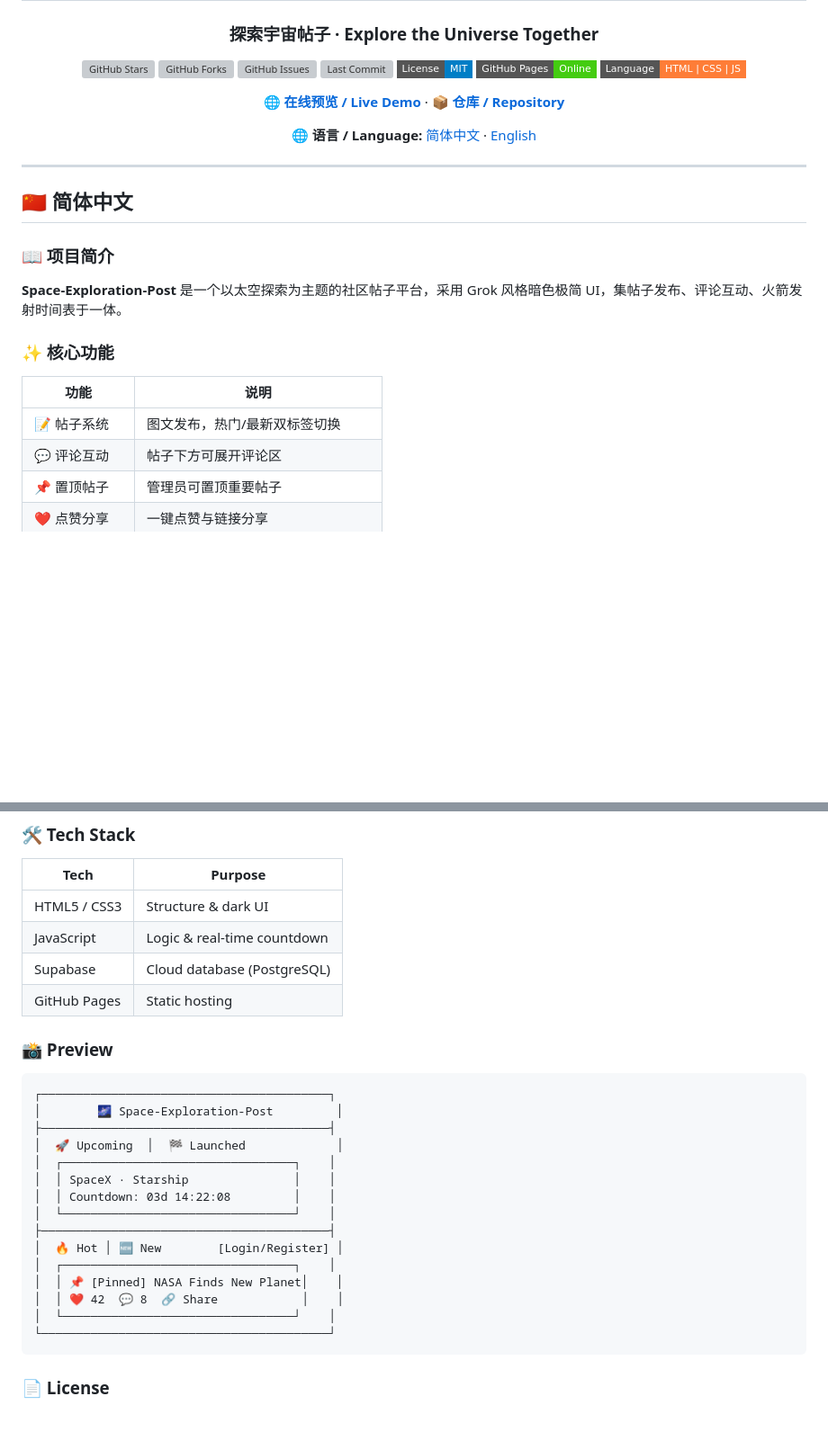
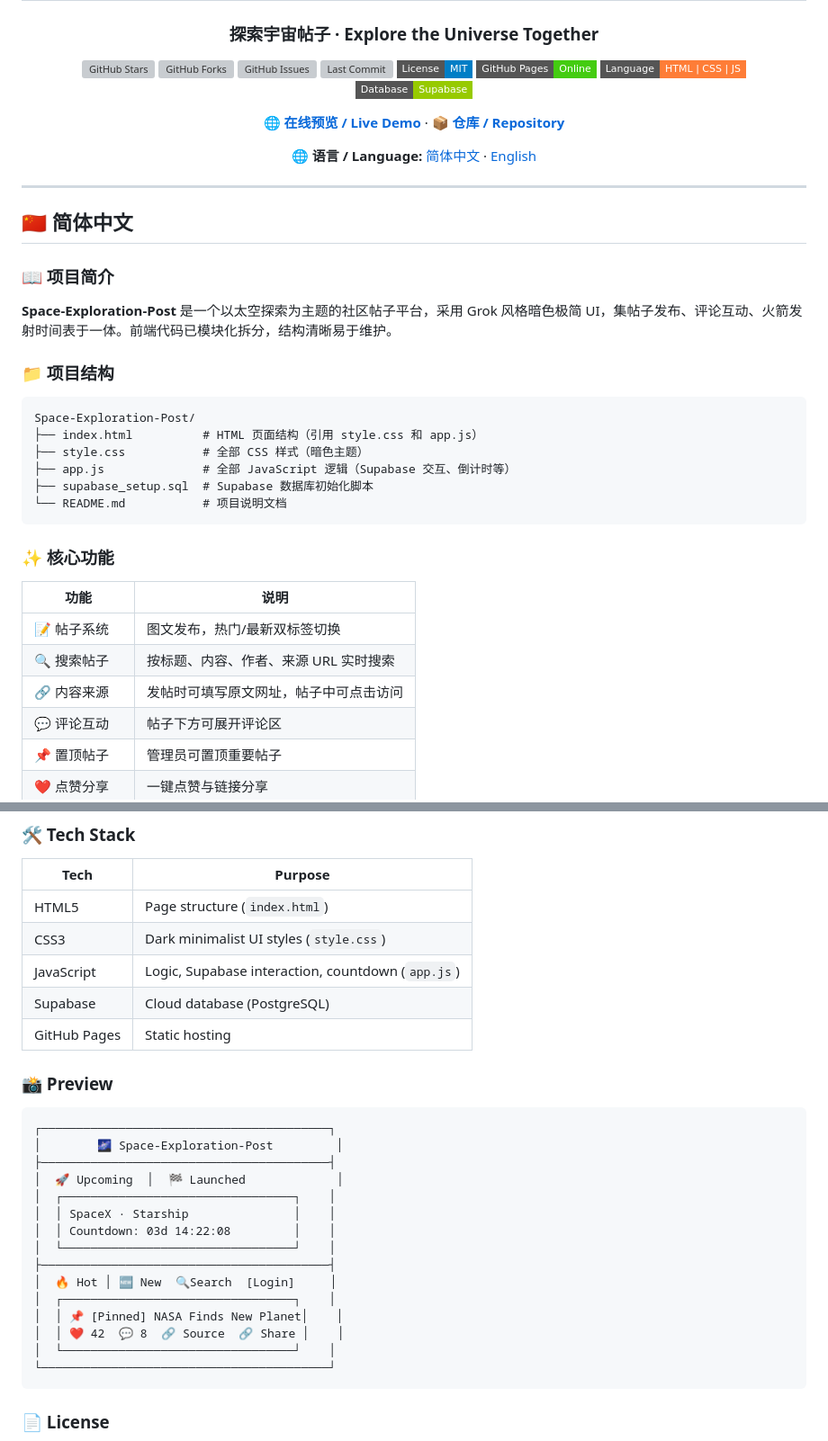
Before and after one commit to polytrack114514/Space-Exploration-Post, a Markdown page: README.md, 2 parts joined by grey strips. Shown at 90% size. GitHub-like rendering; badges without logos; blank space fills up the shorter version; grey boxes are pictures that could not be loaded.

````diff
--- a/README.md
+++ b/README.md
@@ -11,6 +11,7 @@
 [![License](https://img.shields.io/badge/License-MIT-blue?style=flat-square&logo=opensourceinitiative)](https://opensource.org/licenses/MIT)
 [![GitHub Pages](https://img.shields.io/badge/GitHub%20Pages-Online-brightgreen?style=flat-square&logo=githubpages)](https://polytrack114514.github.io/Space-Exploration-Post/)
 [![Language](https://img.shields.io/badge/Language-HTML%20%7C%20CSS%20%7C%20JS-orange?style=flat-square&logo=html5)](https://github.com/polytrack114514/Space-Exploration-Post)
+[![Supabase](https://img.shields.io/badge/Database-Supabase-green?style=flat-square&logo=supabase)](https://supabase.com/)
 
 **[🌐 在线预览 / Live Demo](https://polytrack114514.github.io/Space-Exploration-Post/)** ·
 **[📦 仓库 / Repository](https://github.com/polytrack114514/Space-Exploration-Post)**
@@ -25,13 +26,26 @@
 
 ### 📖 项目简介
 
-**Space-Exploration-Post** 是一个以太空探索为主题的社区帖子平台，采用 Grok 风格暗色极简 UI，集帖子发布、评论互动、火箭发射时间表于一体。
+**Space-Exploration-Post** 是一个以太空探索为主题的社区帖子平台，采用 Grok 风格暗色极简 UI，集帖子发布、评论互动、火箭发射时间表于一体。前端代码已模块化拆分，结构清晰易于维护。
+
+### 📁 项目结构
+
+```
+Space-Exploration-Post/
+├── index.html          # HTML 页面结构（引用 style.css 和 app.js）
+├── style.css           # 全部 CSS 样式（暗色主题）
+├── app.js              # 全部 JavaScript 逻辑（Supabase 交互、倒计时等）
+├── supabase_setup.sql  # Supabase 数据库初始化脚本
+└── README.md           # 项目说明文档
+```
 
 ### ✨ 核心功能
 
 | 功能 | 说明 |
 |------|------|
 | 📝 帖子系统 | 图文发布，热门/最新双标签切换 |
+| 🔍 搜索帖子 | 按标题、内容、作者、来源 URL 实时搜索 |
+| 🔗 内容来源 | 发帖时可填写原文网址，帖子中可点击访问 |
 | 💬 评论互动 | 帖子下方可展开评论区 |
 | 📌 置顶帖子 | 管理员可置顶重要帖子 |
 | ❤️ 点赞分享 | 一键点赞与链接分享 |
@@ -102,8 +130,9 @@
 
 | Tech | Purpose |
 |------|---------|
-| HTML5 / CSS3 | Structure & dark UI |
-| JavaScript | Logic & real-time countdown |
+| HTML5 | Page structure (`index.html`) |
+| CSS3 | Dark minimalist UI styles (`style.css`) |
+| JavaScript | Logic, Supabase interaction, countdown (`app.js`) |
 | Supabase | Cloud database (PostgreSQL) |
 | GitHub Pages | Static hosting |
 
@@ -119,10 +148,10 @@
 │  │ Countdown: 03d 14:22:08         │    │
 │  └─────────────────────────────────┘    │
 ├─────────────────────────────────────────┤
-│  🔥 Hot │ 🆕 New        [Login/Register] │
+│  🔥 Hot │ 🆕 New  🔍Search  [Login]     │
 │  ┌─────────────────────────────────┐    │
 │  │ 📌 [Pinned] NASA Finds New Planet│    │
-│  │ ❤️ 42  💬 8  🔗 Share            │    │
+│  │ ❤️ 42  💬 8  🔗 Source  🔗 Share │    │
 │  └─────────────────────────────────┘    │
 └─────────────────────────────────────────┘
 ```
````
Also changed, not shown: other parts of README.md (+19 -5 lines).
